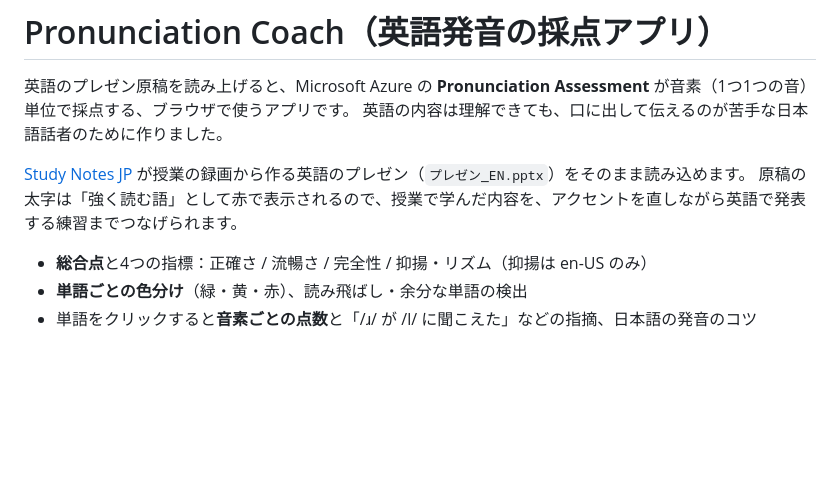
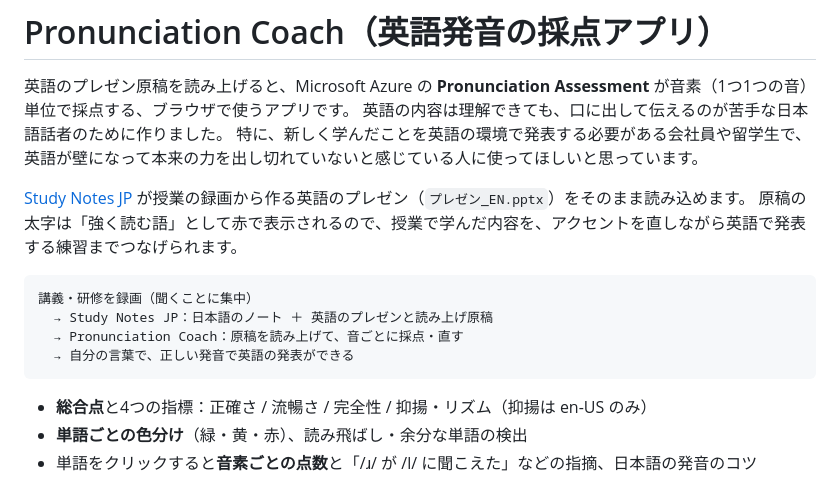
Before and after one commit to Sonokoala/pronunciation-coach, a Markdown page: README.md, the part around the change. Drawn GitHub-style; blank space fills up the shorter version.

Commit message:
README: who the app is for and how it connects to Study Notes JP
Co-Authored-By: Claude Opus 5.5 <noreply@anthropic.com>

````diff
--- a/README.md
+++ b/README.md
@@ -2,9 +2,17 @@
 
 英語のプレゼン原稿を読み上げると、Microsoft Azure の **Pronunciation Assessment** が音素（1つ1つの音）単位で採点する、ブラウザで使うアプリです。
 英語の内容は理解できても、口に出して伝えるのが苦手な日本語話者のために作りました。
+特に、新しく学んだことを英語の環境で発表する必要がある会社員や留学生で、英語が壁になって本来の力を出し切れていないと感じている人に使ってほしいと思っています。
 
 [Study Notes JP](https://github.com/Sonokoala/study-notes-app-jp) が授業の録画から作る英語のプレゼン（`プレゼン_EN.pptx`）をそのまま読み込めます。
 原稿の太字は「強く読む語」として赤で表示されるので、授業で学んだ内容を、アクセントを直しながら英語で発表する練習までつなげられます。
+
+```
+講義・研修を録画（聞くことに集中）
+  → Study Notes JP：日本語のノート ＋ 英語のプレゼンと読み上げ原稿
+  → Pronunciation Coach：原稿を読み上げて、音ごとに採点・直す
+  → 自分の言葉で、正しい発音で英語の発表ができる
+```
 
 - **総合点**と4つの指標：正確さ / 流暢さ / 完全性 / 抑揚・リズム（抑揚は en-US のみ）
 - **単語ごとの色分け**（緑・黄・赤）、読み飛ばし・余分な単語の検出
````
